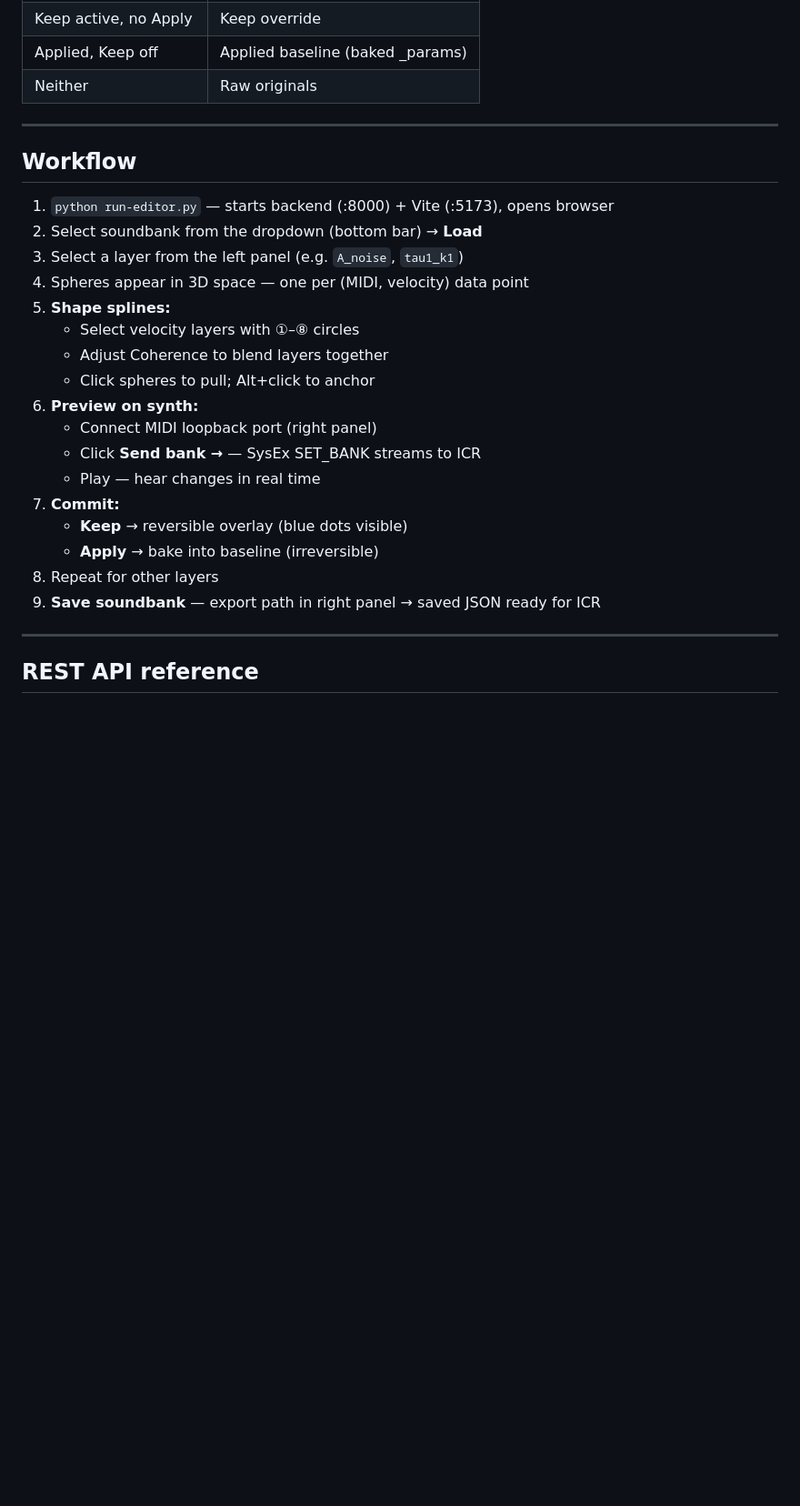
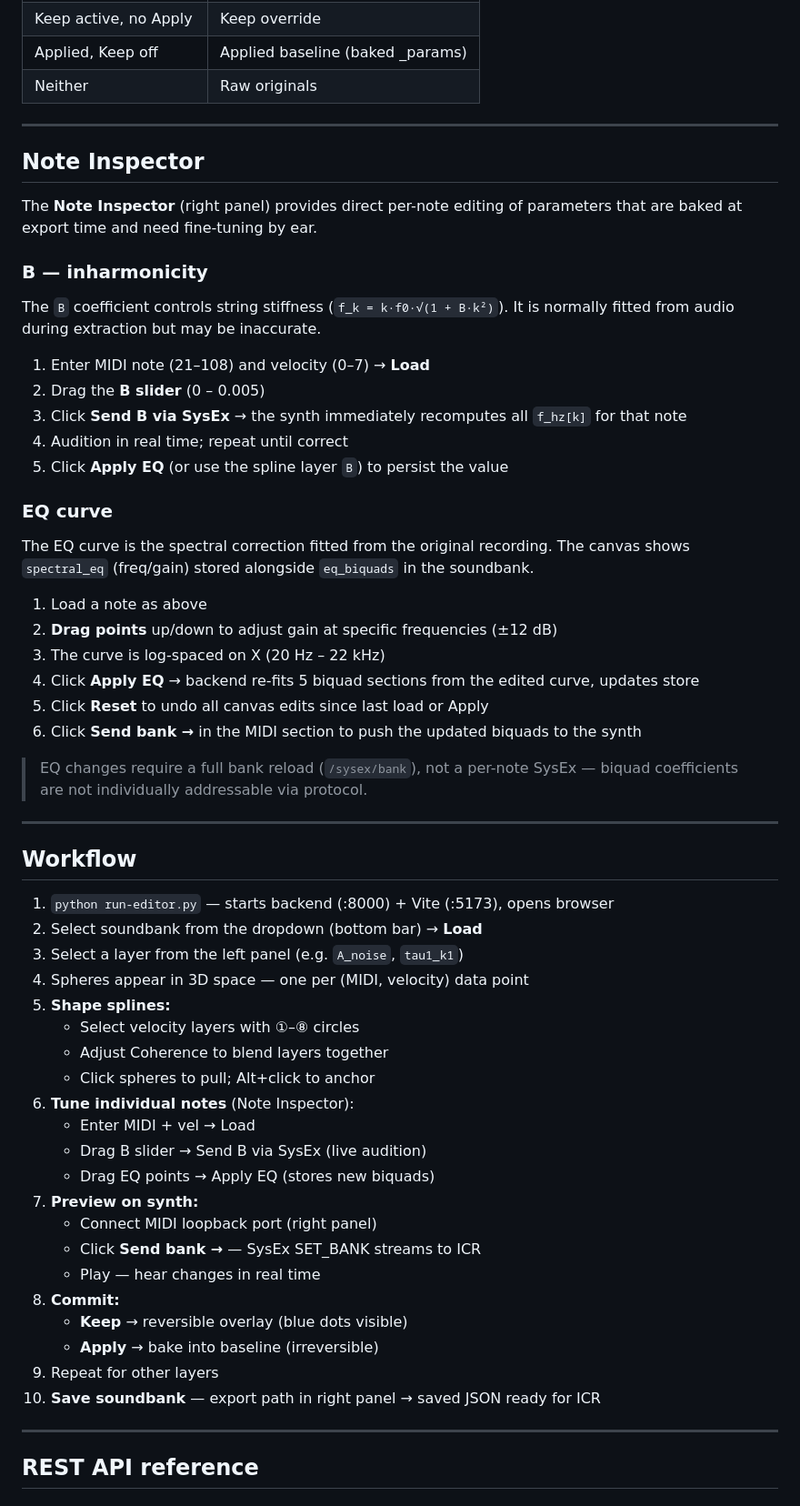
Before and after one commit to alchy/ICR, a Markdown page: docs/SOUND_EDITOR.md, the part around one of its changes. Shown at 91% size. GitHub-like rendering; blank space fills up the shorter version.

```diff
--- a/docs/SOUND_EDITOR.md
+++ b/docs/SOUND_EDITOR.md
@@ -239,6 +243,39 @@ Fit → Keep → inspect → Unkeep → adjust → Keep → Apply → repeat
 
 ---
 
+## Note Inspector
+
+The **Note Inspector** (right panel) provides direct per-note editing of parameters
+that are baked at export time and need fine-tuning by ear.
+
+### B — inharmonicity
+
+The `B` coefficient controls string stiffness (`f_k = k·f0·√(1 + B·k²)`).
+It is normally fitted from audio during extraction but may be inaccurate.
+
+1. Enter MIDI note (21–108) and velocity (0–7) → **Load**
+2. Drag the **B slider** (0 – 0.005)
+3. Click **Send B via SysEx** → the synth immediately recomputes all `f_hz[k]` for that note
+4. Audition in real time; repeat until correct
+5. Click **Apply EQ** (or use the spline layer `B`) to persist the value
+
+### EQ curve
+
+The EQ curve is the spectral correction fitted from the original recording.
+The canvas shows `spectral_eq` (freq/gain) stored alongside `eq_biquads` in the soundbank.
+
+1. Load a note as above
+2. **Drag points** up/down to adjust gain at specific frequencies (±12 dB)
+3. The curve is log-spaced on X (20 Hz – 22 kHz)
+4. Click **Apply EQ** → backend re-fits 5 biquad sections from the edited curve, updates store
+5. Click **Reset** to undo all canvas edits since last load or Apply
+6. Click **Send bank →** in the MIDI section to push the updated biquads to the synth
+
+> EQ changes require a full bank reload (`/sysex/bank`), not a per-note SysEx —
+> biquad coefficients are not individually addressable via protocol.
+
+---
+
 ## Workflow
 
 1. `python run-editor.py` — starts backend (:8000) + Vite (:5173), opens browser
@@ -249,15 +286,19 @@ Fit → Keep → inspect → Unkeep → adjust → Keep → Apply → repeat
    - Select velocity layers with ①–⑧ circles
    - Adjust Coherence to blend layers together
    - Click spheres to pull; Alt+click to anchor
-6. **Preview on synth:**
+6. **Tune individual notes** (Note Inspector):
+   - Enter MIDI + vel → Load
+   - Drag B slider → Send B via SysEx (live audition)
+   - Drag EQ points → Apply EQ (stores new biquads)
+7. **Preview on synth:**
    - Connect MIDI loopback port (right panel)
    - Click **Send bank →** — SysEx SET_BANK streams to ICR
    - Play — hear changes in real time
-7. **Commit:**
+8. **Commit:**
    - **Keep** → reversible overlay (blue dots visible)
    - **Apply** → bake into baseline (irreversible)
-8. Repeat for other layers
-9. **Save soundbank** — export path in right panel → saved JSON ready for ICR
+9. Repeat for other layers
+10. **Save soundbank** — export path in right panel → saved JSON ready for ICR
 
 ---
 
```
Also changed, not shown: other parts of docs/SOUND_EDITOR.md (+17 -3 lines), docs/ARCHITECTURE.md (+4 -4 lines), docs/TRAINING_MODULES.md (+28 -2 lines).
